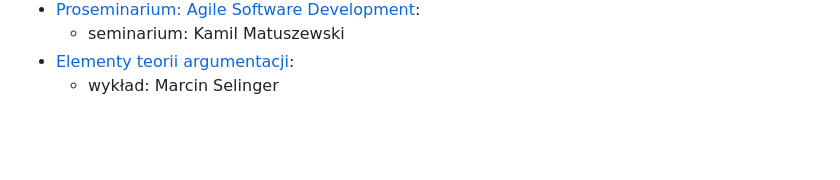
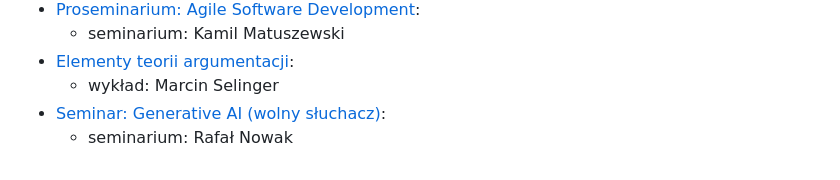
Before and after one commit to JanBurdzicki/University, a Markdown page: README.md, the part around the change. Rendered like a GitHub page; blank space fills up the shorter version.

Commit message:
feat: update README.md

```diff
--- a/README.md
+++ b/README.md
@@ -120,3 +120,5 @@
 	* seminarium: Kamil Matuszewski
 * [Elementy teorii argumentacji]():
 	* wykład: Marcin Selinger
+* [Seminar: Generative AI (wolny słuchacz)]():
+	* seminarium: Rafał Nowak
```
